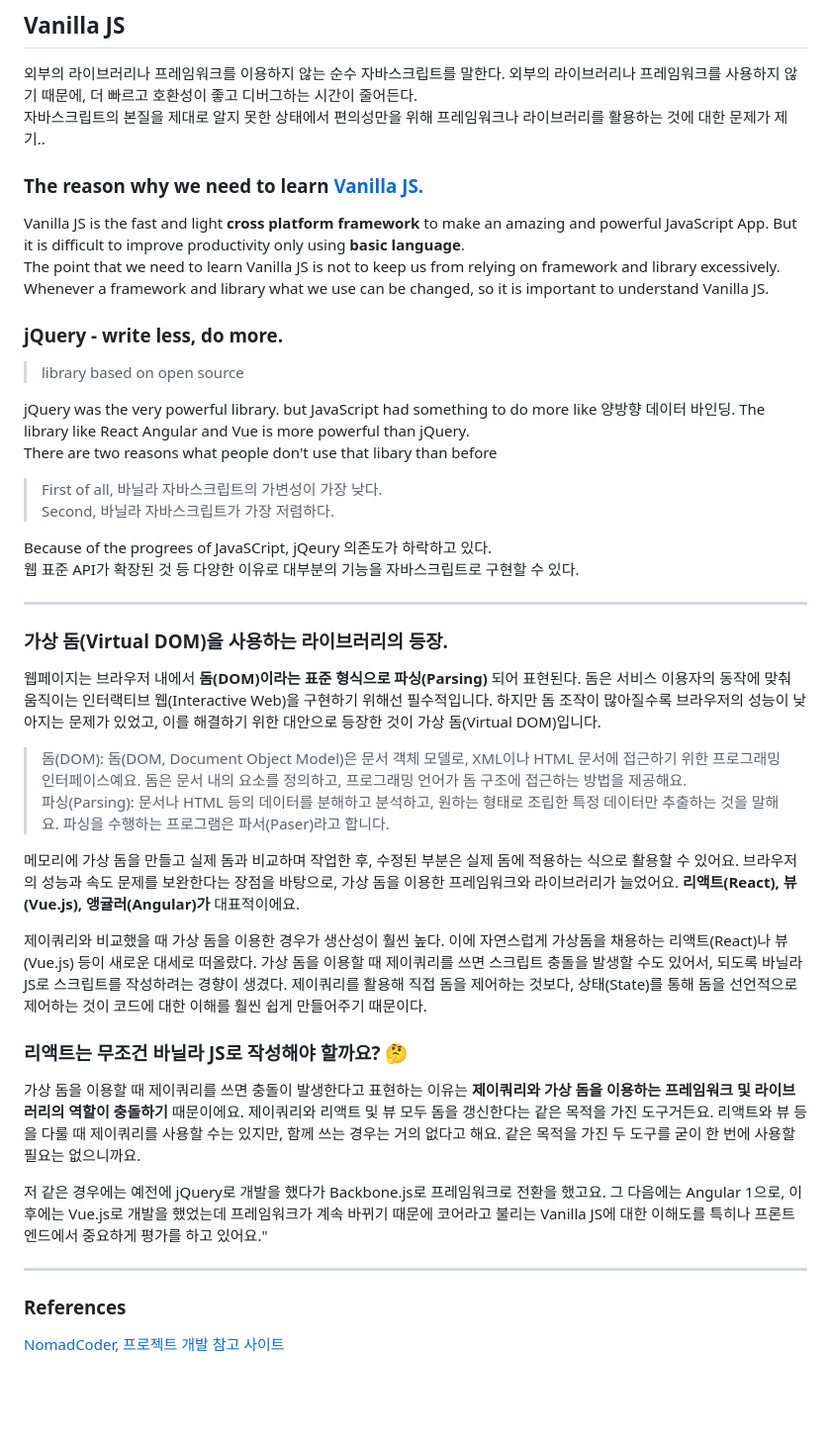
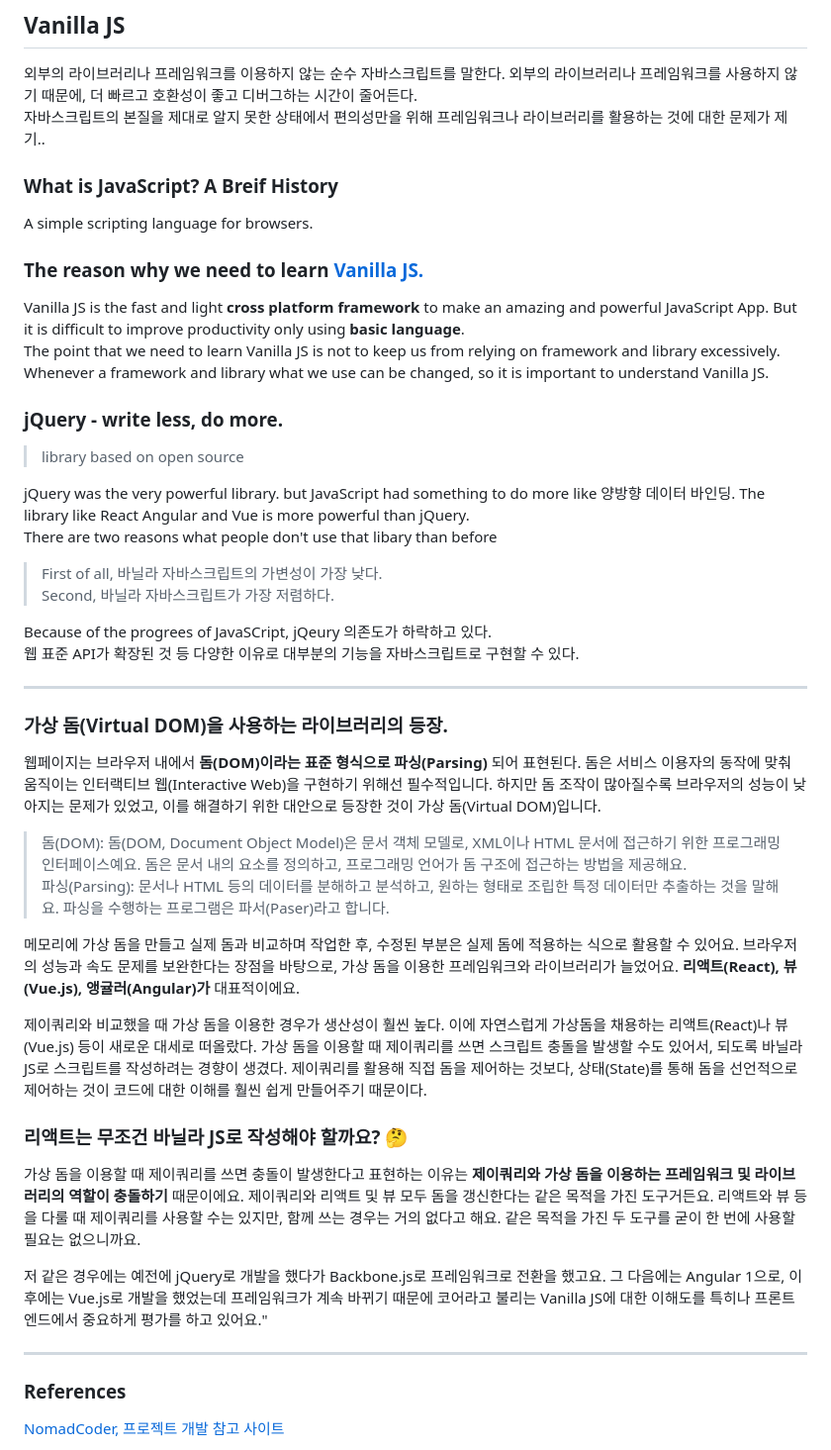
Before and after one commit to hyungJinn/jsStudy, a Markdown page: README.md, the part around the change. Shown at 99% size. Drawn GitHub-style; blank space fills up the shorter version.

```diff
--- a/README.md
+++ b/README.md
@@ -5,12 +5,15 @@ Chrome App made with VanillaJS
 외부의 라이브러리나 프레임워크를 이용하지 않는 순수 자바스크립트를 말한다. 외부의 라이브러리나 프레임워크를 사용하지 않기 때문에, 더 빠르고 호환성이 좋고 디버그하는 시간이 줄어든다.<br />
 자바스크립트의 본질을 제대로 알지 못한 상태에서 편의성만을 위해 프레임워크나 라이브러리를 활용하는 것에 대한 문제가 제기..
 
+### What is JavaScript? A Breif History
+
+A simple scripting language for browsers.
+
 ### The reason why we need to learn [Vanilla JS.](http://vanilla-js.com/)
 
 Vanilla JS is the fast and light **cross platform framework** to make an amazing and powerful JavaScript App. But it is difficult to improve productivity only using **basic language**.<br />
 The point that we need to learn Vanilla JS is not to keep us from relying on framework and library excessively.<br />
 Whenever a framework and library what we use can be changed, so it is important to understand Vanilla JS.
-
 
 <!-- 바닐라 JS는 놀랍고 강력한 자바스크립트 앱을 만들기 위한 빠르고 가벼운 크로스 플랫폼 프레임워크다. 하지만, 기본 언어만으로 높은 생산성을 달성하는 것은 쉽지 않다.
 
@@ -18,28 +21,27 @@ Whenever a framework and library what we use can be changed, so it is important
 
 프레임워크나 라이브러리는 언제든 바뀔 수 있으므로 바닐라 JS에 대한 이해를 중요하게 생각하는 거예요. -->
 
-
 ### jQuery - write less, do more.
 
->library based on open source
+> library based on open source
 
 jQuery was the very powerful library. but JavaScript had something to do more like 양방향 데이터 바인딩. The library like React Angular and Vue is more powerful than jQuery.<br />
 There are two reasons what people don't use that libary than before
 
->First of all, 바닐라 자바스크립트의 가변성이 가장 낮다.<br />
-Second, 바닐라 자바스크립트가 가장 저렴하다.
+> First of all, 바닐라 자바스크립트의 가변성이 가장 낮다.<br />
+> Second, 바닐라 자바스크립트가 가장 저렴하다.
 
 Because of the progrees of JavaSCript, jQeury 의존도가 하락하고 있다.<br />
 웹 표준 API가 확장된 것 등 다양한 이유로 대부분의 기능을 자바스크립트로 구현할 수 있다.
 
-***
+---
 
 ### 가상 돔(Virtual DOM)을 사용하는 라이브러리의 등장.
 
 웹페이지는 브라우저 내에서 **돔(DOM)이라는 표준 형식으로 파싱(Parsing)** 되어 표현된다. 돔은 서비스 이용자의 동작에 맞춰 움직이는 인터랙티브 웹(Interactive Web)을 구현하기 위해선 필수적입니다. 하지만 돔 조작이 많아질수록 브라우저의 성능이 낮아지는 문제가 있었고, 이를 해결하기 위한 대안으로 등장한 것이 가상 돔(Virtual DOM)입니다.
 
->돔(DOM): 돔(DOM, Document Object Model)은 문서 객체 모델로, XML이나 HTML 문서에 접근하기 위한 프로그래밍 인터페이스예요. 돔은 문서 내의 요소를 정의하고, 프로그래밍 언어가 돔 구조에 접근하는 방법을 제공해요.<br/>
-파싱(Parsing): 문서나 HTML 등의 데이터를 분해하고 분석하고, 원하는 형태로 조립한 특정 데이터만 추출하는 것을 말해요. 파싱을 수행하는 프로그램은 파서(Paser)라고 합니다.
+> 돔(DOM): 돔(DOM, Document Object Model)은 문서 객체 모델로, XML이나 HTML 문서에 접근하기 위한 프로그래밍 인터페이스예요. 돔은 문서 내의 요소를 정의하고, 프로그래밍 언어가 돔 구조에 접근하는 방법을 제공해요.<br/>
+> 파싱(Parsing): 문서나 HTML 등의 데이터를 분해하고 분석하고, 원하는 형태로 조립한 특정 데이터만 추출하는 것을 말해요. 파싱을 수행하는 프로그램은 파서(Paser)라고 합니다.
 
 메모리에 가상 돔을 만들고 실제 돔과 비교하며 작업한 후, 수정된 부분은 실제 돔에 적용하는 식으로 활용할 수 있어요. 브라우저의 성능과 속도 문제를 보완한다는 장점을 바탕으로, 가상 돔을 이용한 프레임워크와 라이브러리가 늘었어요. **리액트(React), 뷰(Vue.js), 앵귤러(Angular)가** 대표적이에요.
 
@@ -47,11 +49,11 @@ Because of the progrees of JavaSCript, jQeury 의존도가 하락하고 있다.<
 
 ### 리액트는 무조건 바닐라 JS로 작성해야 할까요? 🤔
 
-가상 돔을 이용할 때 제이쿼리를 쓰면 충돌이 발생한다고 표현하는 이유는 __제이쿼리와 가상 돔을 이용하는 프레임워크 및 라이브러리의 역할이 충돌하기__ 때문이에요. 제이쿼리와 리액트 및 뷰 모두 돔을 갱신한다는 같은 목적을 가진 도구거든요. 리액트와 뷰 등을 다룰 때 제이쿼리를 사용할 수는 있지만, 함께 쓰는 경우는 거의 없다고 해요. 같은 목적을 가진 두 도구를 굳이 한 번에 사용할 필요는 없으니까요.
+가상 돔을 이용할 때 제이쿼리를 쓰면 충돌이 발생한다고 표현하는 이유는 **제이쿼리와 가상 돔을 이용하는 프레임워크 및 라이브러리의 역할이 충돌하기** 때문이에요. 제이쿼리와 리액트 및 뷰 모두 돔을 갱신한다는 같은 목적을 가진 도구거든요. 리액트와 뷰 등을 다룰 때 제이쿼리를 사용할 수는 있지만, 함께 쓰는 경우는 거의 없다고 해요. 같은 목적을 가진 두 도구를 굳이 한 번에 사용할 필요는 없으니까요.
 
 저 같은 경우에는 예전에 jQuery로 개발을 했다가 Backbone.js로 프레임워크로 전환을 했고요. 그 다음에는 Angular 1으로, 이후에는 Vue.js로 개발을 했었는데 프레임워크가 계속 바뀌기 때문에 코어라고 불리는 Vanilla JS에 대한 이해도를 특히나 프론트엔드에서 중요하게 평가를 하고 있어요."
 
-* * *
+---
 
 ### References
 
```
